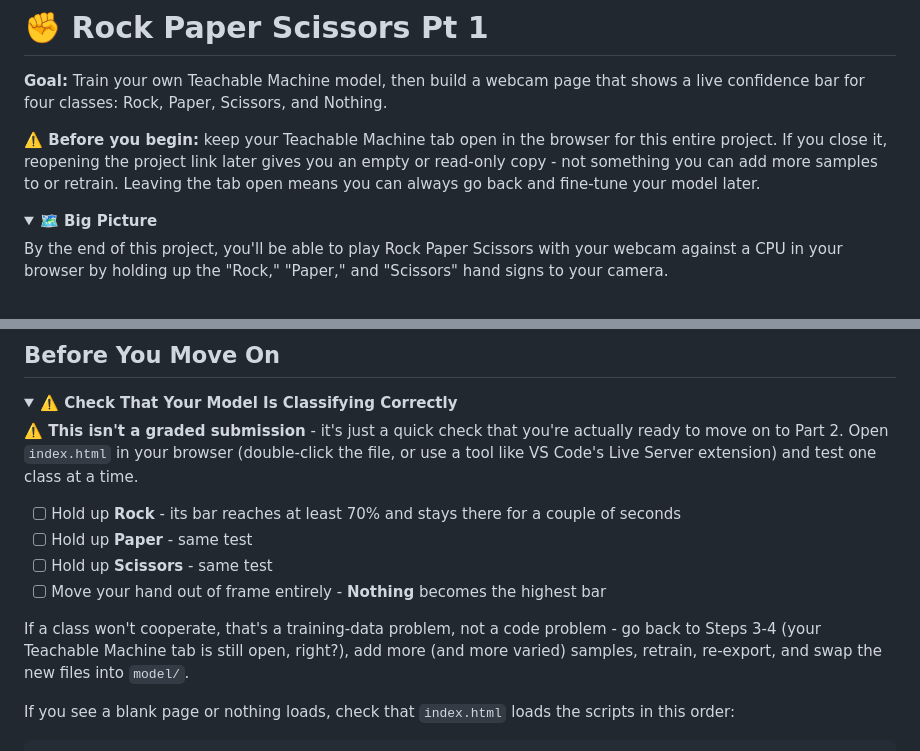
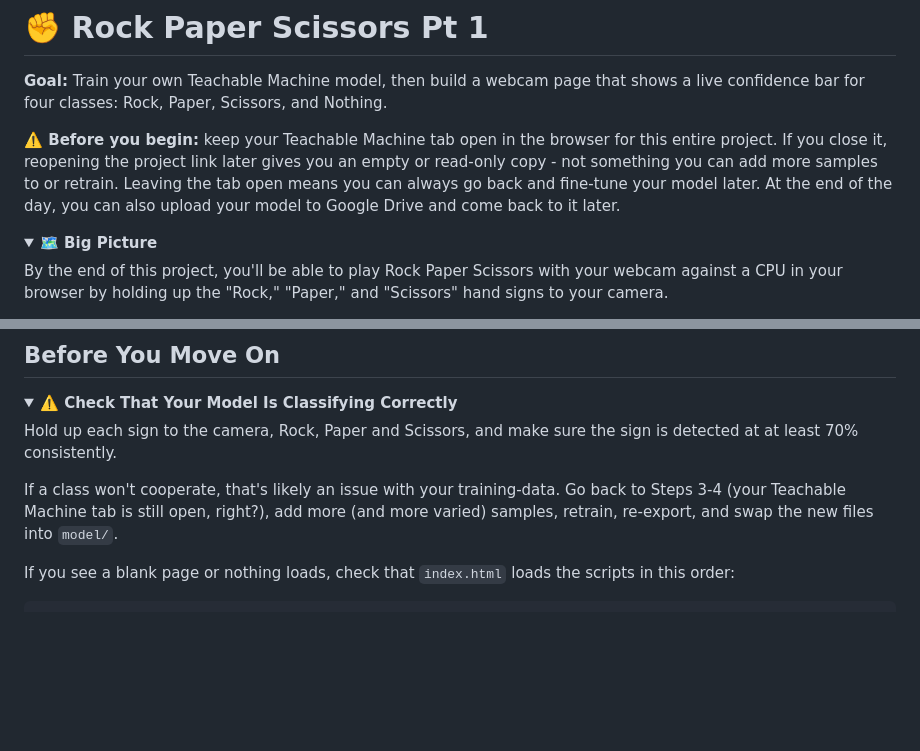
Before and after one commit to williamhoangbossman/Teachable-Machine-Workshop, a Markdown page: directions/part-1.md, 2 parts joined by grey strips. Drawn GitHub-style; blank space fills up the shorter version.

```diff
--- a/directions/part-1.md
+++ b/directions/part-1.md
@@ -2,7 +2,7 @@
 
 <p style="color:#6ee7b7;"><strong>Goal:</strong> Train your own Teachable Machine model, then build a webcam page that shows a live confidence bar for four classes: Rock, Paper, Scissors, and Nothing.</p>
 
-<p style="color:#facc15;"><strong>⚠️ Before you begin:</strong> keep your Teachable Machine tab open in the browser for this entire project. If you close it, reopening the project link later gives you an empty or read-only copy - not something you can add more samples to or retrain. Leaving the tab open means you can always go back and fine-tune your model later.</p>
+<p style="color:#facc15;"><strong>⚠️ Before you begin:</strong> keep your Teachable Machine tab open in the browser for this entire project. If you close it, reopening the project link later gives you an empty or read-only copy - not something you can add more samples to or retrain. Leaving the tab open means you can always go back and fine-tune your model later. At the end of the day, you can also upload your model to Google Drive and come back to it later.</p>
 
 <details open>
 <summary><strong>🗺️ Big Picture</strong></summary>
@@ -803,14 +799,9 @@ So the cycle is saying:
 <details open>
 <summary><strong>⚠️ <span style="color:#facc15;">Check That Your Model Is Classifying Correctly</span></strong></summary>
 
-<p style="color:#facc15;"><strong>⚠️ This isn't a graded submission</strong> - it's just a quick check that you're actually ready to move on to Part 2. Open <code>index.html</code> in your browser (double-click the file, or use a tool like VS Code's Live Server extension) and test one class at a time.</p>
+Hold up each sign to the camera, Rock, Paper and Scissors, and make sure the sign is detected at at least 70% consistently.
 
-- [ ] Hold up **Rock** - its bar reaches at least 70% and stays there for a couple of seconds
-- [ ] Hold up **Paper** - same test
-- [ ] Hold up **Scissors** - same test
-- [ ] Move your hand out of frame entirely - **Nothing** becomes the highest bar
-
-If a class won't cooperate, that's a training-data problem, not a code problem - go back to Steps 3-4 (your Teachable Machine tab is still open, right?), add more (and more varied) samples, retrain, re-export, and swap the new files into `model/`.
+If a class won't cooperate, that's likely an issue with your training-data. Go back to Steps 3-4 (your Teachable Machine tab is still open, right?), add more (and more varied) samples, retrain, re-export, and swap the new files into `model/`.
 
 If you see a blank page or nothing loads, check that `index.html` loads the scripts in this order:
 
```
Also changed, not shown: other parts of directions/part-1.md (+6 -10 lines), directions/part-2.md (+4 -4 lines), directions/part-3.md (+5 -5 lines), directions/images/part-1/export.png (added), directions/images/part-1/four-classes.png (added), directions/images/part-1/new-project.png (added), directions/images/part-1/preview.png (added), image.png (added).
